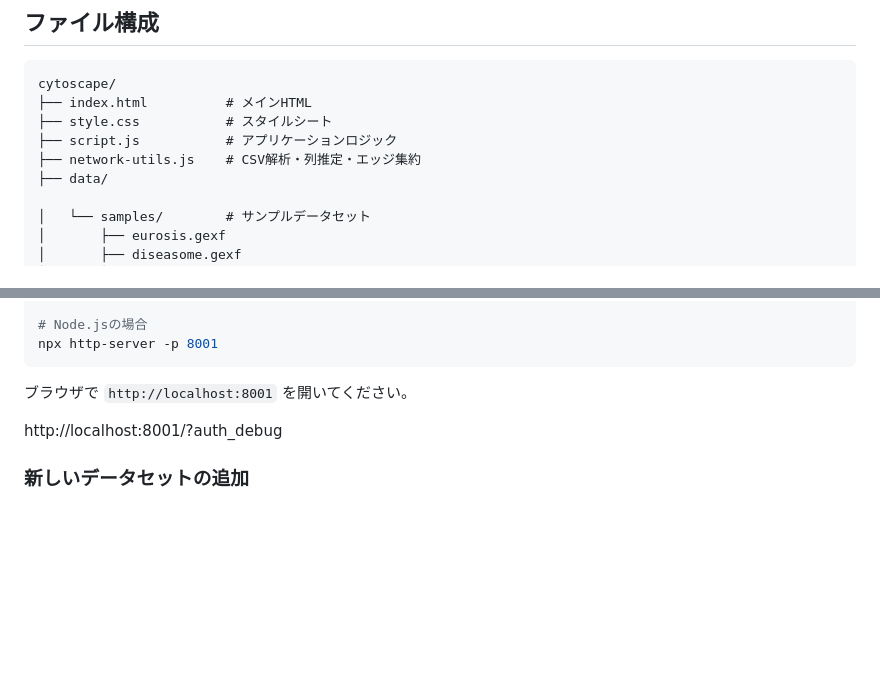
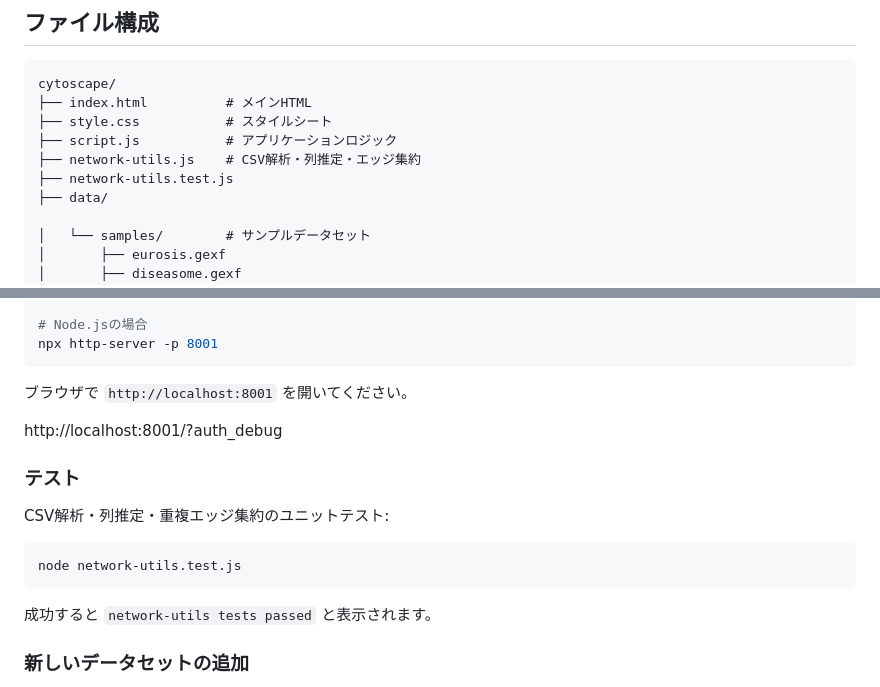
Before and after one commit to data-visualization-lectures/cytoscape, a Markdown page: README.md, 2 parts joined by grey strips. GitHub-like rendering; blank space fills up the shorter version.

Commit message:
README に network-utils のテスト実行手順を追記する
Co-authored-by: Yuichi Yazaki <visualizingjp@gmail.com>

````diff
--- a/README.md
+++ b/README.md
@@ -126,6 +126,7 @@ cytoscape/
 ├── style.css           # スタイルシート
 ├── script.js           # アプリケーションロジック
 ├── network-utils.js    # CSV解析・列推定・エッジ集約
+├── network-utils.test.js
 ├── data/
 
 │   └── samples/        # サンプルデータセット
@@ -158,6 +159,16 @@ npx http-server -p 8001
 
 http://localhost:8001/?auth_debug
 
+### テスト
+
+CSV解析・列推定・重複エッジ集約のユニットテスト:
+
+```bash
+node network-utils.test.js
+```
+
+成功すると `network-utils tests passed` と表示されます。
+
 ### 新しいデータセットの追加
 
 1. GEXF/GraphMLファイルを `data/samples/` に配置
````
